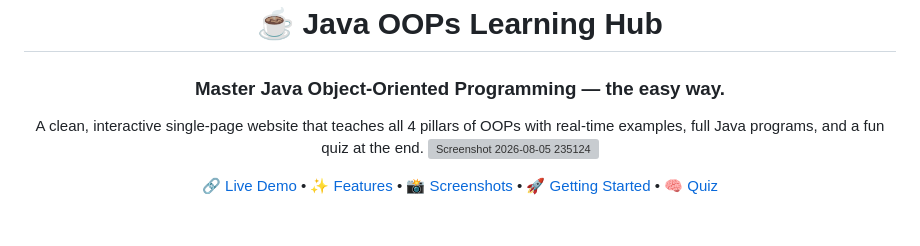
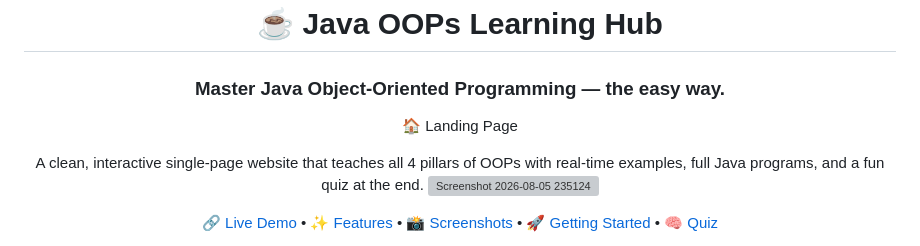
Before and after one commit to PriyadharshiniChandrasekar/My-OOPsLearningWeb, a Markdown page: README.md, the part around the change. Rendered like a GitHub page; blank space fills up the shorter version; grey boxes are pictures that could not be loaded.

```diff
--- a/README.md
+++ b/README.md
@@ -3,6 +3,8 @@
 # ☕ Java OOPs Learning Hub
 
 ### Master Java Object-Oriented Programming — the easy way.
+
+🏠 Landing Page
 
 A clean, interactive single-page website that teaches all 4 pillars of OOPs with real-time examples, full Java programs, and a fun quiz at the end.
 <img width="1615" height="965" alt="Screenshot 2026-08-05 235124" src="https://github.com/user-attachments/assets/ca1ff783-4d44-4ecf-a125-d495ae3500dc" />
```
